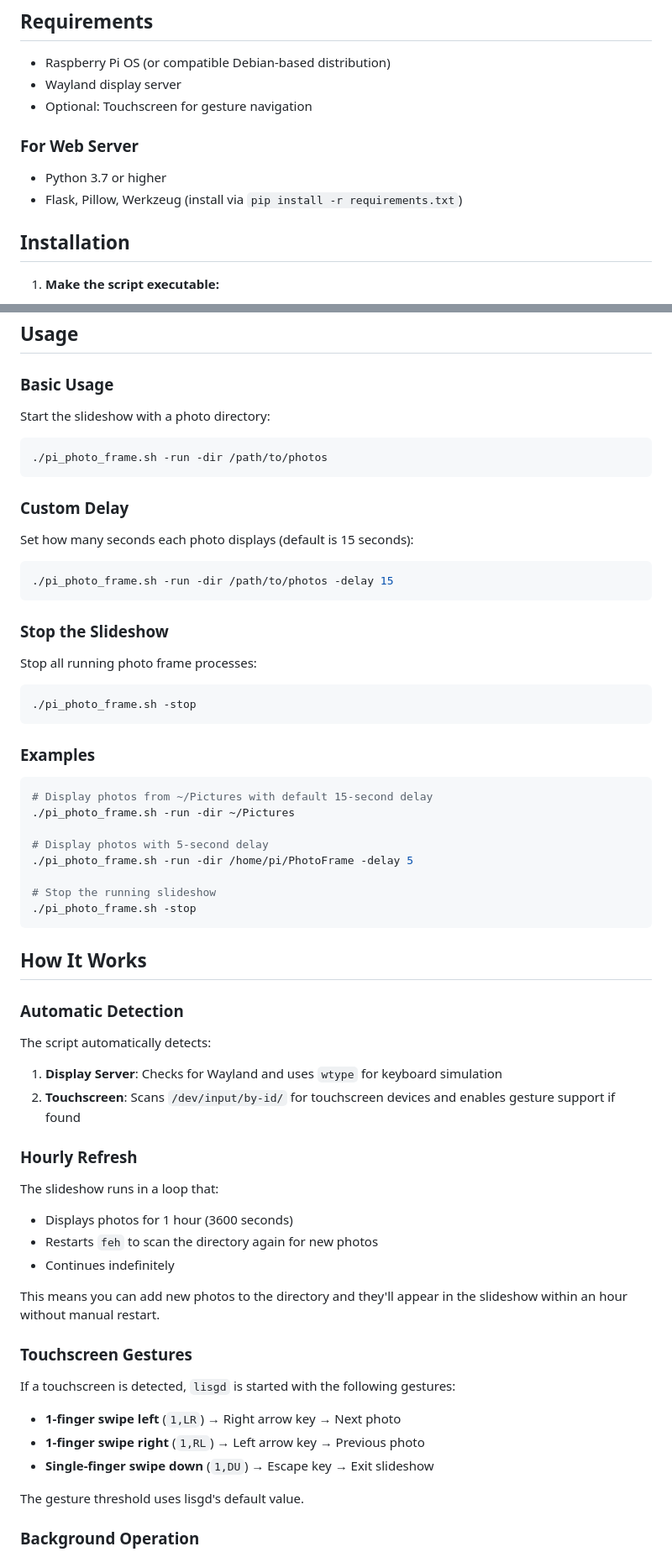
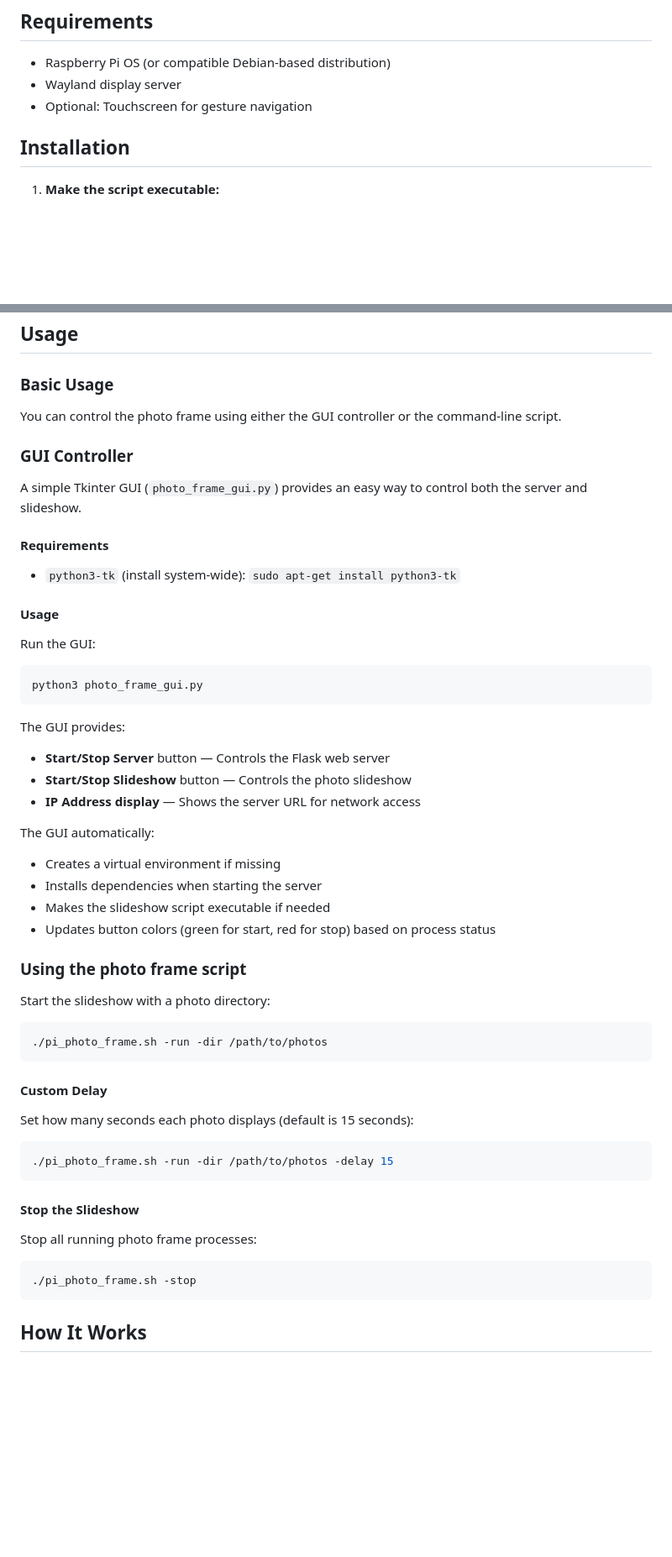
Before and after one commit to achinivar/Raspberry-Pi-Photo-Frame, a Markdown page: README.md, 2 parts joined by grey strips. Shown: that part at 84% size. GitHub-like rendering; blank space fills up the shorter version.

Commit message:
Reorganize README: move GUI section, condense content, update description

````diff
--- a/README.md
+++ b/README.md
@@ -23,11 +23,6 @@ A lightweight, full-screen photo slideshow application for Raspberry Pi with aut
 - Raspberry Pi OS (or compatible Debian-based distribution)
 - Wayland display server
 - Optional: Touchscreen for gesture navigation
-
-### For Web Server
-
-- Python 3.7 or higher
-- Flask, Pillow, Werkzeug (install via `pip install -r requirements.txt`)
 
 ## Installation
 
@@ -53,13 +48,44 @@ A lightweight, full-screen photo slideshow application for Raspberry Pi with aut
 
 ### Basic Usage
 
+You can control the photo frame using either the GUI controller or the command-line script.
+
+### GUI Controller
+
+A simple Tkinter GUI (`photo_frame_gui.py`) provides an easy way to control both the server and slideshow.
+
+#### Requirements
+
+- `python3-tk` (install system-wide): `sudo apt-get install python3-tk`
+
+#### Usage
+
+Run the GUI:
+
+```bash
+python3 photo_frame_gui.py
+```
+
+The GUI provides:
+- **Start/Stop Server** button — Controls the Flask web server
+- **Start/Stop Slideshow** button — Controls the photo slideshow
+- **IP Address display** — Shows the server URL for network access
+
+The GUI automatically:
+- Creates a virtual environment if missing
+- Installs dependencies when starting the server
+- Makes the slideshow script executable if needed
+- Updates button colors (green for start, red for stop) based on process status
+
+### Using the photo frame script
+
 Start the slideshow with a photo directory:
 
 ```bash
 ./pi_photo_frame.sh -run -dir /path/to/photos
 ```
 
-### Custom Delay
+#### Custom Delay
 
 Set how many seconds each photo displays (default is 15 seconds):
 
@@ -67,7 +93,7 @@ Set how many seconds each photo displays (default is 15 seconds):
 ./pi_photo_frame.sh -run -dir /path/to/photos -delay 15
 ```
 
-### Stop the Slideshow
+#### Stop the Slideshow
 
 Stop all running photo frame processes:
 
@@ -75,46 +101,5 @@ Stop all running photo frame processes:
 ./pi_photo_frame.sh -stop
 ```
 
-### Examples
-
-```bash
-# Display photos from ~/Pictures with default 15-second delay
-./pi_photo_frame.sh -run -dir ~/Pictures
-
-# Display photos with 5-second delay
-./pi_photo_frame.sh -run -dir /home/pi/PhotoFrame -delay 5
-
-# Stop the running slideshow
-./pi_photo_frame.sh -stop
-```
-
 ## How It Works
 
-### Automatic Detection
-
-The script automatically detects:
-
-1. **Display Server**: Checks for Wayland and uses `wtype` for keyboard simulation
-2. **Touchscreen**: Scans `/dev/input/by-id/` for touchscreen devices and enables gesture support if found
-
-### Hourly Refresh
-
-The slideshow runs in a loop that:
-- Displays photos for 1 hour (3600 seconds)
-- Restarts `feh` to scan the directory again for new photos
-- Continues indefinitely
-
-This means you can add new photos to the directory and they'll appear in the slideshow within an hour without manual restart.
-
-### Touchscreen Gestures
-
-If a touchscreen is detected, `lisgd` is started with the following gestures:
-
-- **1-finger swipe left** (`1,LR`) → Right arrow key → Next photo
-- **1-finger swipe right** (`1,RL`) → Left arrow key → Previous photo
-- **Single-finger swipe down** (`1,DU`) → Escape key → Exit slideshow
-
-The gesture threshold uses lisgd's default value.
-
-### Background Operation
-
````
Also changed, not shown: other parts of README.md (+6 -77 lines).
